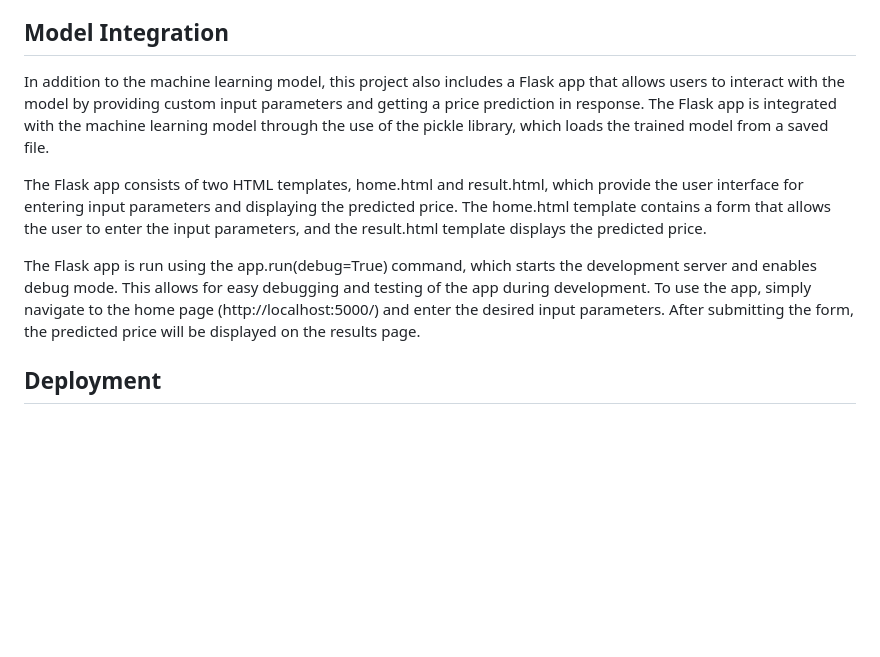
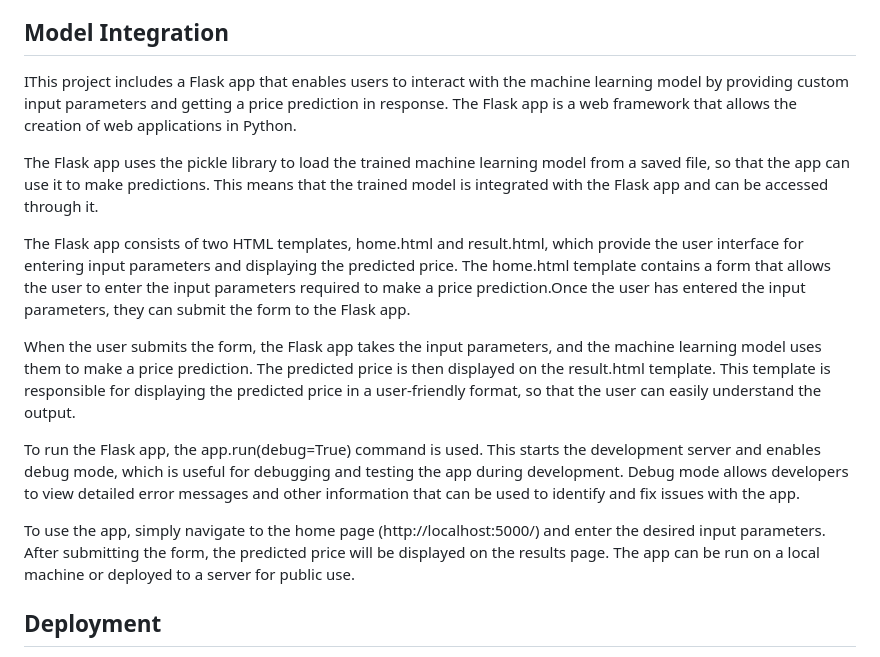
Before and after one commit to Omkar-Rajkumar-Khade/Custom_Bike_Pricing_Optimizer, a Markdown page: README.md, the part around the change. GitHub-like rendering; blank space fills up the shorter version.

```diff
--- a/README.md
+++ b/README.md
@@ -108,11 +108,17 @@ The ElasticNet Regressor (ENR) has the lowest R-squared score of 0.75 and a mean
 Overall, based on the results you provided, the Random Forest Regressor (RFR) seems to be the best choice for this problem, as it has a good balance between R-squared score and mean R-squared cross-validation score, indicating good performance on both the training and testing data.
 
 ## Model Integration
-In addition to the machine learning model, this project also includes a Flask app that allows users to interact with the model by providing custom input parameters and getting a price prediction in response. The Flask app is integrated with the machine learning model through the use of the pickle library, which loads the trained model from a saved file.
+IThis project includes a Flask app that enables users to interact with the machine learning model by providing custom input parameters and getting a price prediction in response. The Flask app is a web framework that allows the creation of web applications in Python.
 
-The Flask app consists of two HTML templates, home.html and result.html, which provide the user interface for entering input parameters and displaying the predicted price. The home.html template contains a form that allows the user to enter the input parameters, and the result.html template displays the predicted price.
+The Flask app uses the pickle library to load the trained machine learning model from a saved file, so that the app can use it to make predictions. This means that the trained model is integrated with the Flask app and can be accessed through it.
 
-The Flask app is run using the app.run(debug=True) command, which starts the development server and enables debug mode. This allows for easy debugging and testing of the app during development. To use the app, simply navigate to the home page (http://localhost:5000/) and enter the desired input parameters. After submitting the form, the predicted price will be displayed on the results page.
+The Flask app consists of two HTML templates, home.html and result.html, which provide the user interface for entering input parameters and displaying the predicted price. The home.html template contains a form that allows the user to enter the input parameters required to make a price prediction.Once the user has entered the input parameters, they can submit the form to the Flask app.
+
+When the user submits the form, the Flask app takes the input parameters, and the machine learning model uses them to make a price prediction. The predicted price is then displayed on the result.html template. This template is responsible for displaying the predicted price in a user-friendly format, so that the user can easily understand the output.
+
+To run the Flask app, the app.run(debug=True) command is used. This starts the development server and enables debug mode, which is useful for debugging and testing the app during development. Debug mode allows developers to view detailed error messages and other information that can be used to identify and fix issues with the app.
+
+To use the app, simply navigate to the home page (http://localhost:5000/) and enter the desired input parameters. After submitting the form, the predicted price will be displayed on the results page. The app can be run on a local machine or deployed to a server for public use.
 
 ## Deployment
 The project was successfully deployed on Render and can be accessed here:
```
